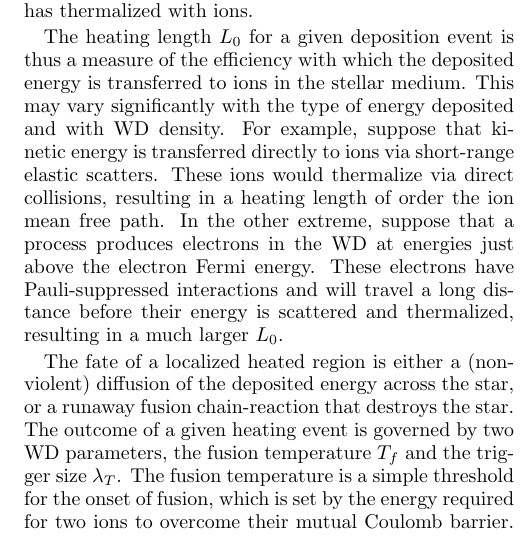
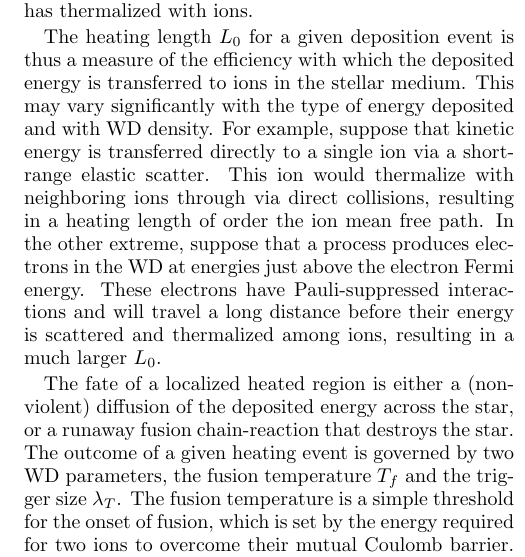
Before and after one commit to vijayoct27/Qballs, a LaTeX paper (White Dwarf Particle Detector.tex): part of one column of page 2 of 12, cut so that both start at the same text. Compiled offline with pdfLaTeX; a LaTeX package or settings file that is missing is left out.

Commit message:
clarify heating length examples

```diff
--- a/White Dwarf Particle Detector.tex
+++ b/White Dwarf Particle Detector.tex
@@ -119,10 +119,10 @@ Note that the size and thermal properties of the heated region will evolve in ti
 
 The heating length $L_0$ for a given deposition event is thus a measure of the efficiency with which the deposited energy is transferred to ions in the stellar medium.
 This may vary significantly with the type of energy deposited and with WD density.
-For example, suppose that kinetic energy is transferred directly to ions via short-range elastic scatters.
-These ions would thermalize via direct collisions, resulting in a heating length of order the ion mean free path.
+For example, suppose that kinetic energy is transferred directly to a single ion via a short-range elastic scatter.
+This ion would thermalize with neighboring ions through via direct collisions, resulting in a heating length of order the ion mean free path.
 In the other extreme, suppose that a process produces electrons in the WD at energies just above the electron Fermi energy.
-These electrons have Pauli-suppressed interactions and will travel a long distance before their energy is scattered and thermalized, resulting in a much larger $L_0$.
+These electrons have Pauli-suppressed interactions and will travel a long distance before their energy is scattered and thermalized among ions, resulting in a much larger $L_0$.
 
 The fate of a localized heated region is either a (nonviolent) diffusion of the deposited energy across the star, or a runaway fusion chain-reaction that destroys the star.
 The outcome of a given heating event is governed by two WD parameters, the fusion temperature $T_f$ and the trigger size $\lambda_T$.
```
